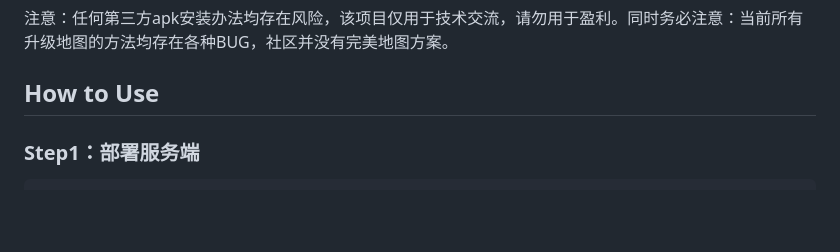
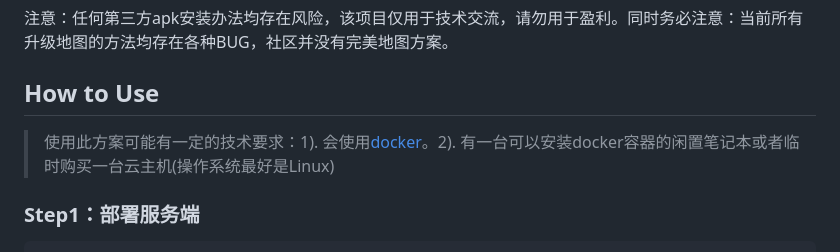
Before and after one commit to car-factory/car_apk_manager, a Markdown page: README.md, the part around the change. Drawn GitHub-style; blank space fills up the shorter version.

```diff
--- a/README.md
+++ b/README.md
@@ -14,6 +14,8 @@
 注意：任何第三方apk安装办法均存在风险，该项目仅用于技术交流，请勿用于盈利。同时务必注意：当前所有升级地图的方法均存在各种BUG，社区并没有完美地图方案。
 
 ## How to Use
+
+> 使用此方案可能有一定的技术要求：1). 会使用[docker](https://www.runoob.com/docker/docker-tutorial.html)。2). 有一台可以安装docker容器的闲置笔记本或者临时购买一台云主机(操作系统最好是Linux)
 
 ### Step1：部署服务端
 
```
